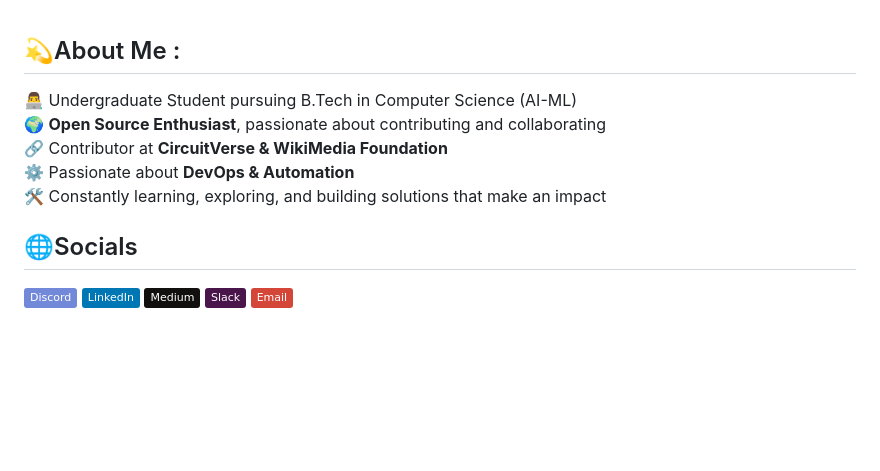
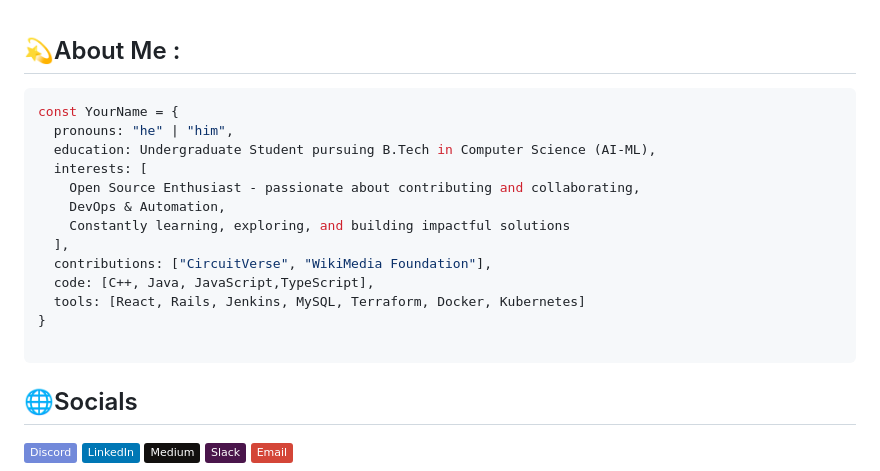
Before and after one commit to Jay2006sawant/Jay2006sawant, a Markdown page: README.md, the part around the change. Drawn GitHub-style; badges without logos; blank space fills up the shorter version.

````diff
--- a/README.md
+++ b/README.md
@@ -1,12 +1,22 @@
 ## 💫About Me :
-👨‍💻 Undergraduate Student pursuing B.Tech in Computer Science (AI-ML)
-<br>
-🌍 **Open Source Enthusiast**, passionate about contributing and collaborating
-🔗 Contributor at **CircuitVerse & WikiMedia Foundation**
-<br>
-⚙️ Passionate about **DevOps & Automation**
-<br>
-🛠️ Constantly learning, exploring, and building solutions that make an impact
+
+``` js
+const YourName = {
+  pronouns: "he" | "him",
+  education: Undergraduate Student pursuing B.Tech in Computer Science (AI-ML),
+  interests: [
+    Open Source Enthusiast - passionate about contributing and collaborating,
+    DevOps & Automation,
+    Constantly learning, exploring, and building impactful solutions
+  ],
+  contributions: ["CircuitVerse", "WikiMedia Foundation"],
+  code: [C++, Java, JavaScript,TypeScript],
+  tools: [React, Rails, Jenkins, MySQL, Terraform, Docker, Kubernetes]
+}
+
+```
+
+
 
 
 
````
